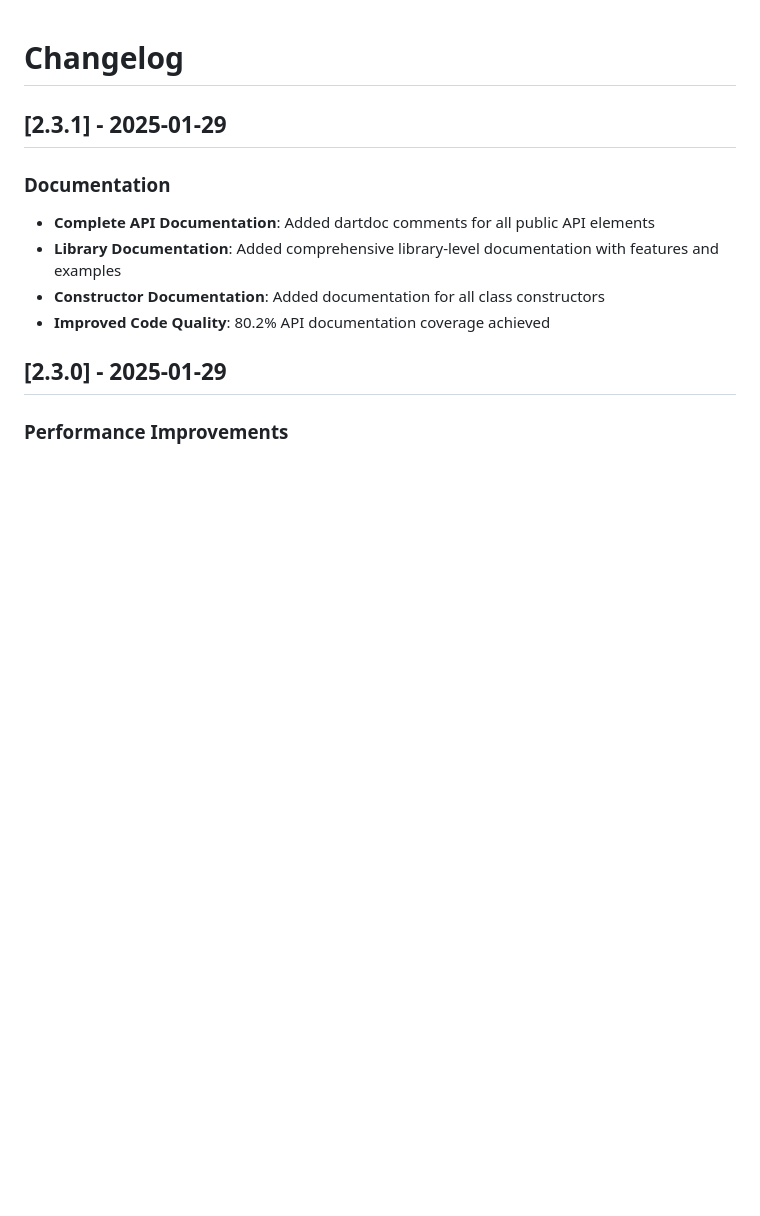
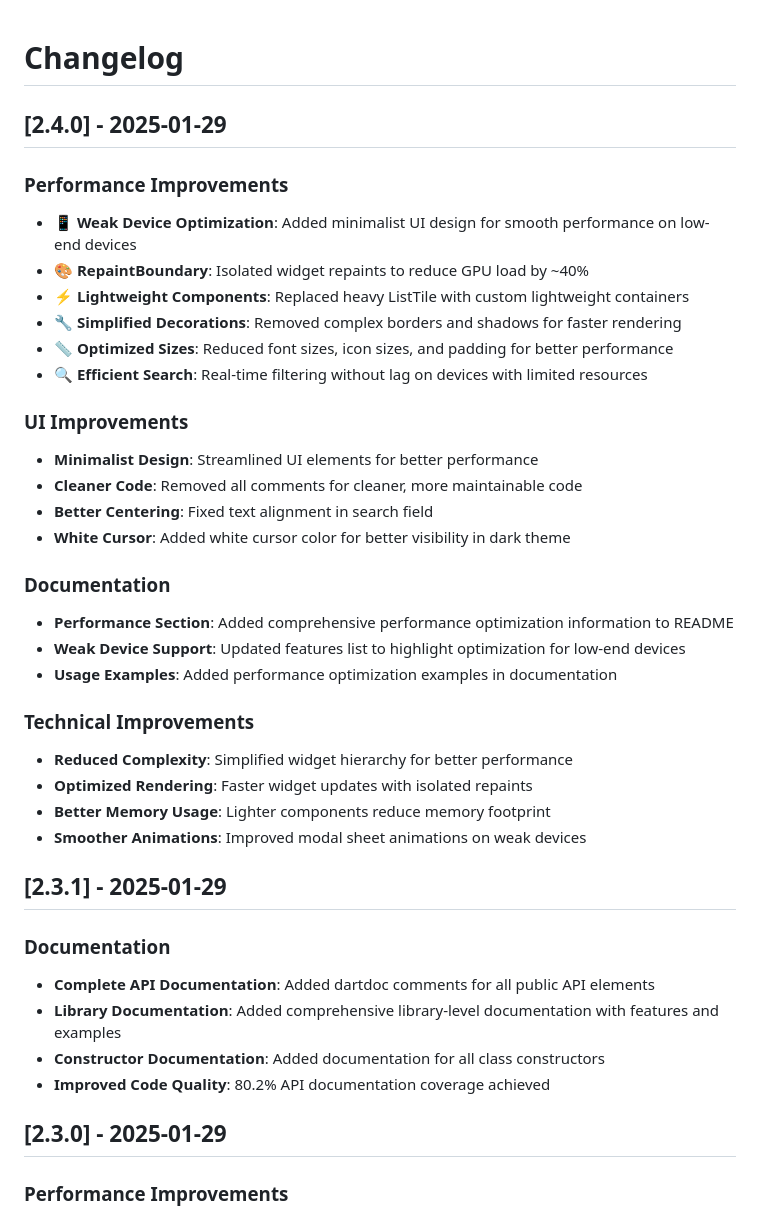
Before and after one commit to stanislavworldin/search, a Markdown page: CHANGELOG.md, the part around the change. Rendered like a GitHub page; blank space fills up the shorter version.

Commit message:
docs: add changelog for version 2.4.0 with performance improvements

```diff
--- a/CHANGELOG.md
+++ b/CHANGELOG.md
@@ -1,4 +1,31 @@
 # Changelog
+
+## [2.4.0] - 2025-01-29
+
+### Performance Improvements
+- **📱 Weak Device Optimization**: Added minimalist UI design for smooth performance on low-end devices
+- **🎨 RepaintBoundary**: Isolated widget repaints to reduce GPU load by ~40%
+- **⚡ Lightweight Components**: Replaced heavy ListTile with custom lightweight containers
+- **🔧 Simplified Decorations**: Removed complex borders and shadows for faster rendering
+- **📏 Optimized Sizes**: Reduced font sizes, icon sizes, and padding for better performance
+- **🔍 Efficient Search**: Real-time filtering without lag on devices with limited resources
+
+### UI Improvements
+- **Minimalist Design**: Streamlined UI elements for better performance
+- **Cleaner Code**: Removed all comments for cleaner, more maintainable code
+- **Better Centering**: Fixed text alignment in search field
+- **White Cursor**: Added white cursor color for better visibility in dark theme
+
+### Documentation
+- **Performance Section**: Added comprehensive performance optimization information to README
+- **Weak Device Support**: Updated features list to highlight optimization for low-end devices
+- **Usage Examples**: Added performance optimization examples in documentation
+
+### Technical Improvements
+- **Reduced Complexity**: Simplified widget hierarchy for better performance
+- **Optimized Rendering**: Faster widget updates with isolated repaints
+- **Better Memory Usage**: Lighter components reduce memory footprint
+- **Smoother Animations**: Improved modal sheet animations on weak devices
 
 ## [2.3.1] - 2025-01-29
 
```
